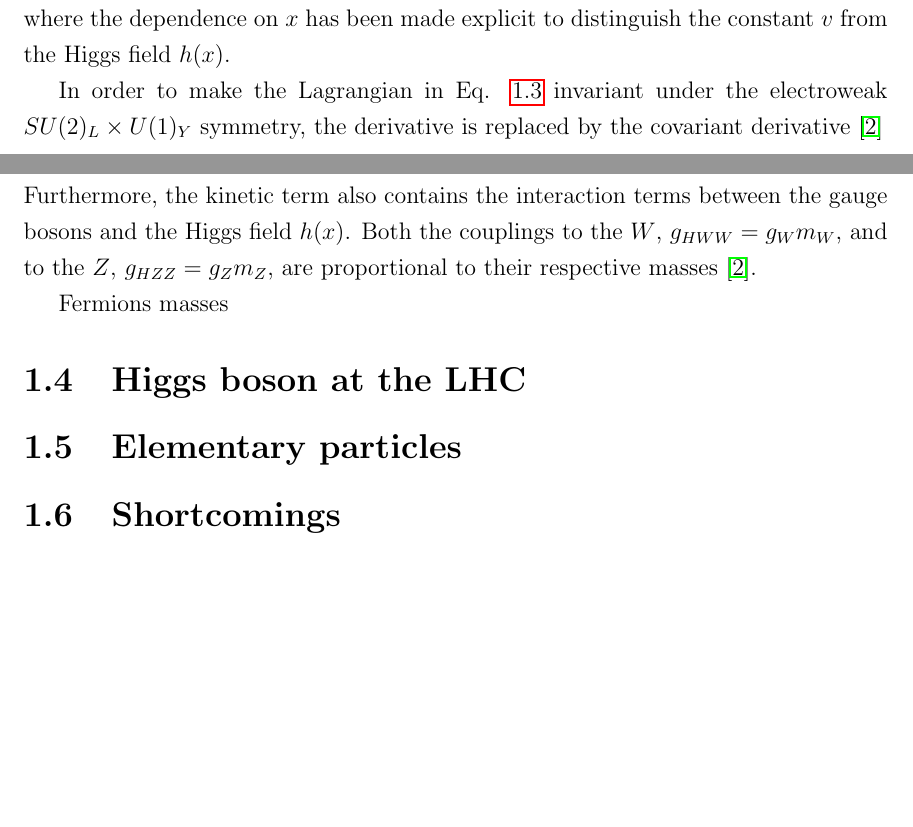
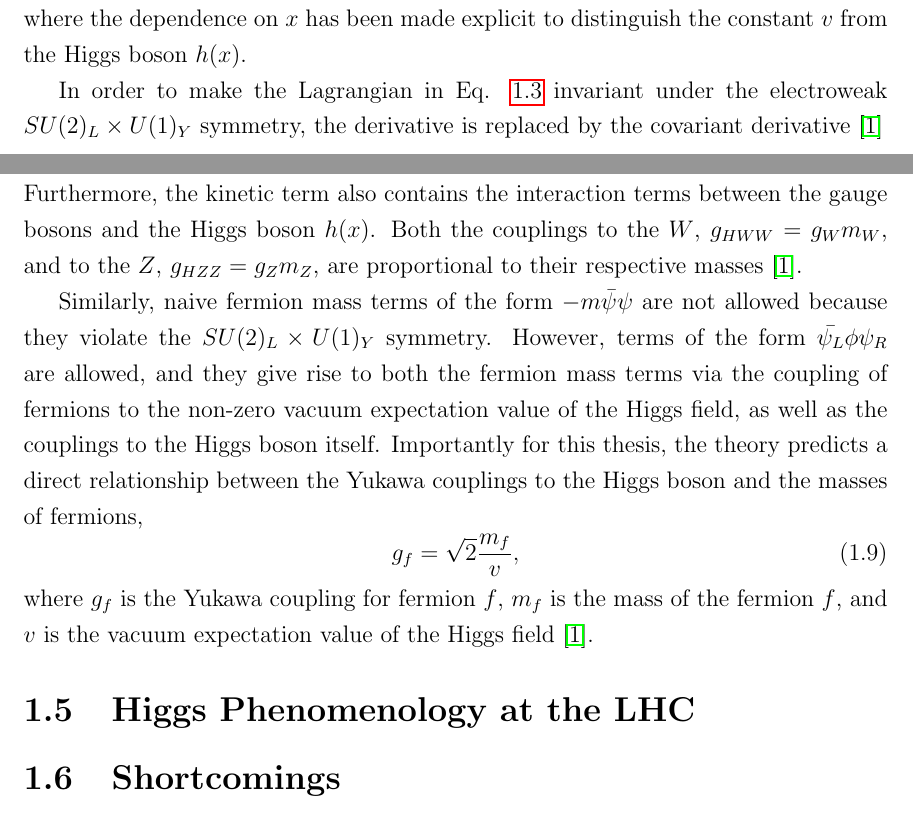
Before and after one commit to mzgubic/thesis, a LaTeX thesis (Hmumu.tex, which reads chapters/theory.tex): two parts of page 10 of 17, joined at a grey line, cut so that both start at the same text, the shorter picture padded with empty space. Compiled offline with pdfLaTeX.

Commit message:
fix citation order. table of figures compiled before main text so references in captions mess up the order. fix by adding [] to captions which is the text in the table of figures

```diff
--- a/chapters/theory.tex
+++ b/chapters/theory.tex
@@ -125,7 +126,7 @@ In the unitary gauge, the Higgs doublet is written as
 \phi(x) = \frac{1}{\sqrt{2}} \begin{pmatrix} 0 \\ v + h(x) \end{pmatrix},
 \end{equation}
 where the dependence on $x$ has been made explicit to distinguish the constant
-$v$ from the Higgs field $h(x)$.
+$v$ from the Higgs boson $h(x)$.
 
 In order to make the Lagrangian in Eq. \ref{eq:higgs_lag} invariant under the electroweak
 $SU(2)_L \times U(1)_Y$ symmetry, the derivative is replaced by the covariant
@@ -146,15 +147,23 @@ m_A = 0,
 m_Z = \frac{1}{2}v\sqrt{g_W^2 + g'^2}.
 \end{equation}
 Furthermore, the kinetic term also contains the interaction terms between the gauge bosons
-and the Higgs field $h(x)$. Both the couplings to the $W$, $g_{HWW}=g_W m_W$, and to the $Z$,
+and the Higgs boson $h(x)$. Both the couplings to the $W$, $g_{HWW}=g_W m_W$, and to the $Z$,
 $g_{HZZ} = g_Z m_Z$, are proportional to their respective masses \cite{Thomson:2013zua}.
 
-Fermions masses
+Similarly, naive fermion mass terms of the form $-m \bar{\psi}\psi$ are not allowed because
+they violate the $SU(2)_L \times U(1)_Y$ symmetry. However, terms of the form
+$\bar{\psi_L}\phi\psi_R$ are allowed, and they give rise to both the fermion mass terms
+via the coupling of fermions to the non-zero vacuum expectation value of the Higgs field,
+as well as the couplings to the Higgs boson itself. Importantly for this thesis, the theory
+predicts a direct relationship between the Yukawa couplings to the Higgs boson and the
+masses of fermions,
+\begin{equation}
+g_f = \sqrt{2}\frac{m_f}{v},
+\end{equation}
+where $g_f$ is the Yukawa coupling for fermion $f$, $m_f$ is the mass of the fermion $f$,
+and $v$ is the vacuum expectation value of the Higgs field \cite{Thomson:2013zua}.
 
-
-\section{Higgs boson at the LHC}
-
-\section{Elementary particles}
+\section{Higgs Phenomenology at the LHC}
 
 
 \section{Shortcomings}
```
Also changed, not shown: Hmumu.tex (+1 -1 lines), chapters/experiment.tex (+1 -1 lines), refs.bib (+10 -9 lines), chapters/theory.tex (1 more changed lines).
